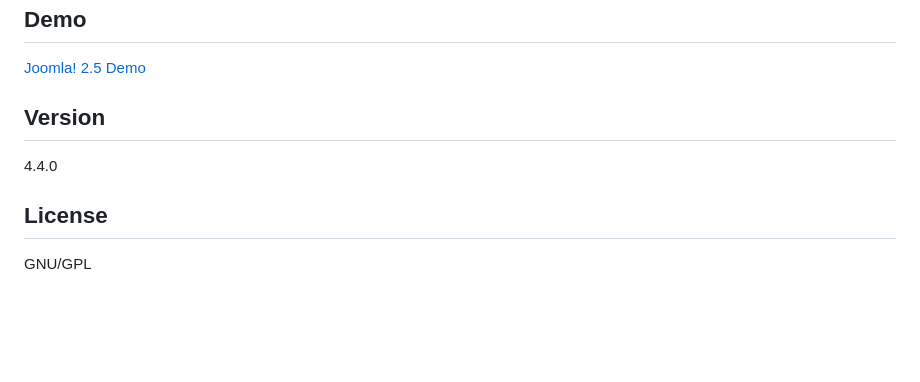
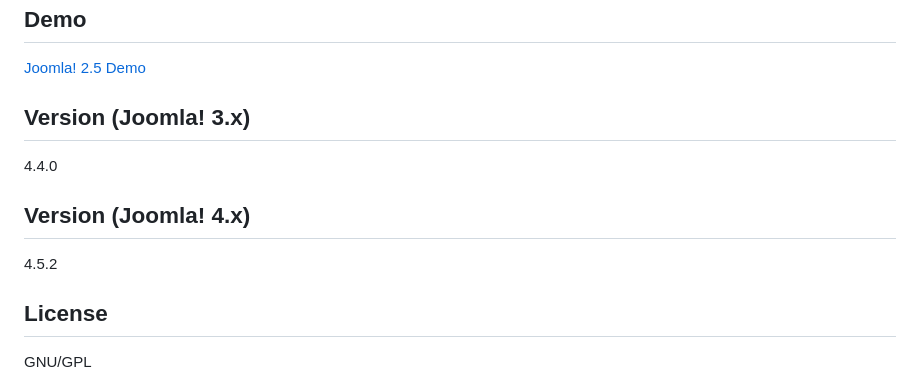
Before and after one commit to PhocaCz/PhocaGalleryFinderCategoryPlugin, a Markdown page: README.MD, the part around the change. Rendered like a GitHub page; blank space fills up the shorter version.

```diff
--- a/README.MD
+++ b/README.MD
@@ -52,9 +52,13 @@ Phoca Gallery Finder plugin is a Joomla! plugin which allows you to search for c
 
 
 
-## Version
+## Version (Joomla! 3.x)
 
 4.4.0
+
+## Version (Joomla! 4.x)
+
+4.5.2
 
 
 
```
Also changed, not shown: finder-phocagallerycategory-release.png, phocagallerycategory-48.png, phocagallerycategory-512.png, phocagallerycategory.png, 6 other files.
